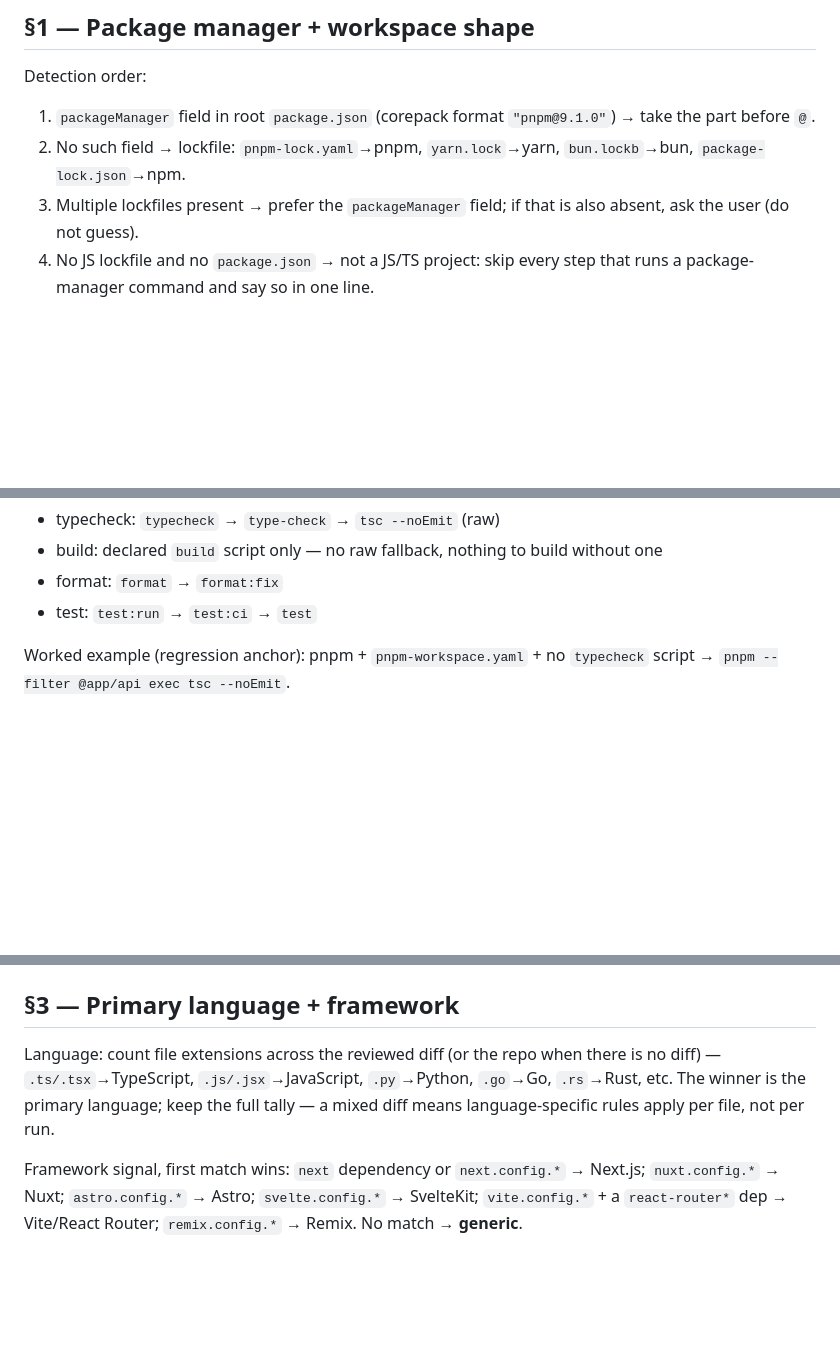
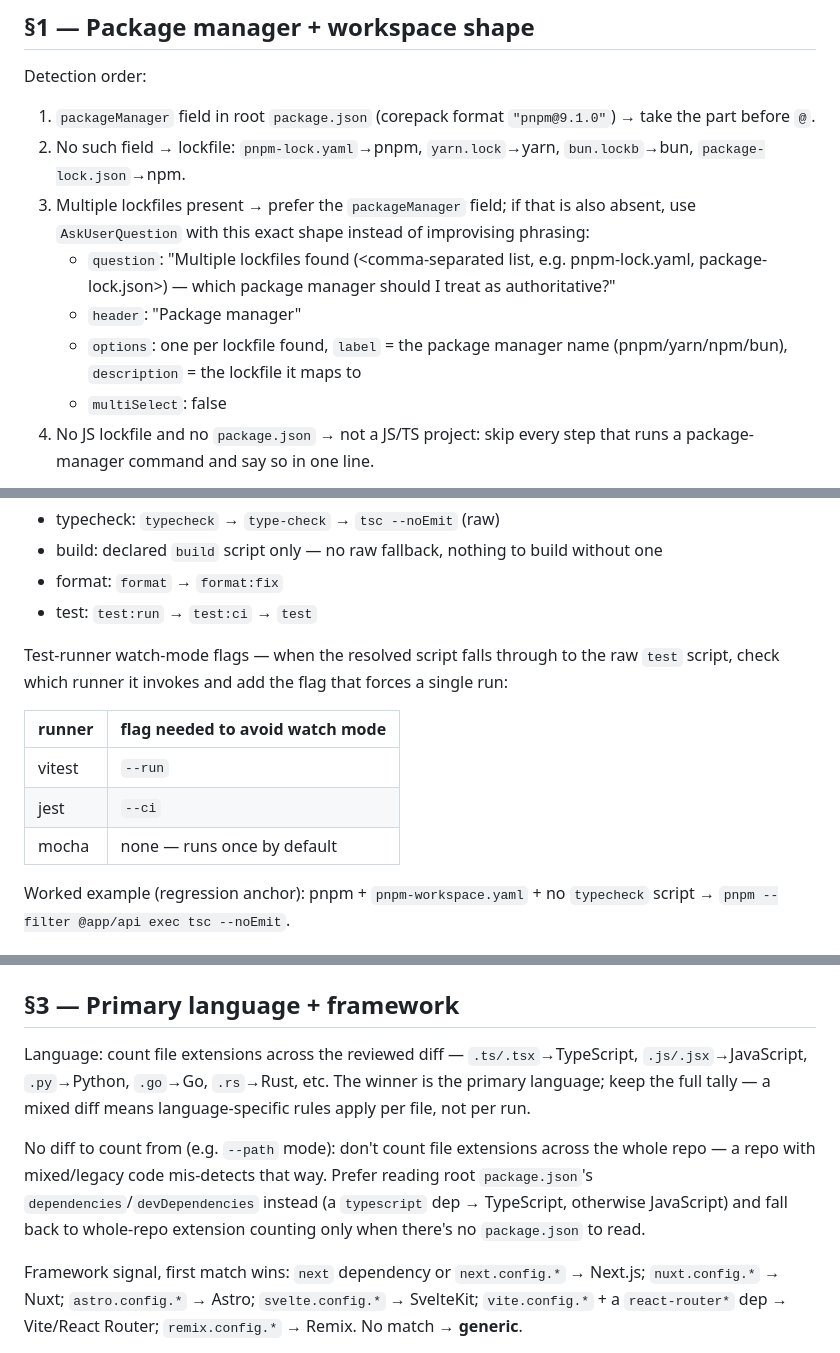
Before and after one commit to vyvu99/vskills, a Markdown page: skills/_vskills-shared/repo-profile.md, 3 parts joined by grey strips. Drawn GitHub-style; blank space fills up the shorter version.

Commit message:
docs: standardize lockfile question, add watch-mode table to repo-profile
Gives an explicit AskUserQuestion shape for the multi-lockfile case,
prefers package.json dependencies over file-extension counting when no
diff exists, and adds a vitest/jest/mocha watch-mode flag table.

```diff
--- a/skills/_vskills-shared/repo-profile.md
+++ b/skills/_vskills-shared/repo-profile.md
@@ -7,7 +7,11 @@ Detect each section once per run and reuse the result. If a signal is ambiguous,
 Detection order:
 1. `packageManager` field in root `package.json` (corepack format `"pnpm@9.1.0"`) → take the part before `@`.
 2. No such field → lockfile: `pnpm-lock.yaml`→pnpm, `yarn.lock`→yarn, `bun.lockb`→bun, `package-lock.json`→npm.
-3. Multiple lockfiles present → prefer the `packageManager` field; if that is also absent, ask the user (do not guess).
+3. Multiple lockfiles present → prefer the `packageManager` field; if that is also absent, use `AskUserQuestion` with this exact shape instead of improvising phrasing:
+   - `question`: "Multiple lockfiles found (<comma-separated list, e.g. pnpm-lock.yaml, package-lock.json>) — which package manager should I treat as authoritative?"
+   - `header`: "Package manager"
+   - `options`: one per lockfile found, `label` = the package manager name (pnpm/yarn/npm/bun), `description` = the lockfile it maps to
+   - `multiSelect`: false
 4. No JS lockfile and no `package.json` → not a JS/TS project: skip every step that runs a package-manager command and say so in one line.
 
 Workspace shape: `pnpm-workspace.yaml` exists, or root `package.json` has a `workspaces` field → **monorepo**; otherwise **single-package** (drop `--filter`/`-w` entirely, run at root).
@@ -28,6 +32,14 @@ Script resolution — prefer a declared `package.json` script before a raw binar
 - build: declared `build` script only — no raw fallback, nothing to build without one
 - format: `format` → `format:fix`
 - test: `test:run` → `test:ci` → `test`
+
+Test-runner watch-mode flags — when the resolved script falls through to the raw `test` script, check which runner it invokes and add the flag that forces a single run:
+
+| runner | flag needed to avoid watch mode |
+|--------|----------------------------------|
+| vitest | `--run` |
+| jest | `--ci` |
+| mocha | none — runs once by default |
 
 Worked example (regression anchor): pnpm + `pnpm-workspace.yaml` + no `typecheck` script → `pnpm --filter @app/api exec tsc --noEmit`.
 
@@ -56,7 +68,9 @@ Per-skill degraded messages:
 
 ## §3 — Primary language + framework
 
-Language: count file extensions across the reviewed diff (or the repo when there is no diff) — `.ts/.tsx`→TypeScript, `.js/.jsx`→JavaScript, `.py`→Python, `.go`→Go, `.rs`→Rust, etc. The winner is the primary language; keep the full tally — a mixed diff means language-specific rules apply per file, not per run.
+Language: count file extensions across the reviewed diff — `.ts/.tsx`→TypeScript, `.js/.jsx`→JavaScript, `.py`→Python, `.go`→Go, `.rs`→Rust, etc. The winner is the primary language; keep the full tally — a mixed diff means language-specific rules apply per file, not per run.
+
+No diff to count from (e.g. `--path` mode): don't count file extensions across the whole repo — a repo with mixed/legacy code mis-detects that way. Prefer reading root `package.json`'s `dependencies`/`devDependencies` instead (a `typescript` dep → TypeScript, otherwise JavaScript) and fall back to whole-repo extension counting only when there's no `package.json` to read.
 
 Framework signal, first match wins: `next` dependency or `next.config.*` → Next.js; `nuxt.config.*` → Nuxt; `astro.config.*` → Astro; `svelte.config.*` → SvelteKit; `vite.config.*` + a `react-router*` dep → Vite/React Router; `remix.config.*` → Remix. No match → **generic**.
 
```
